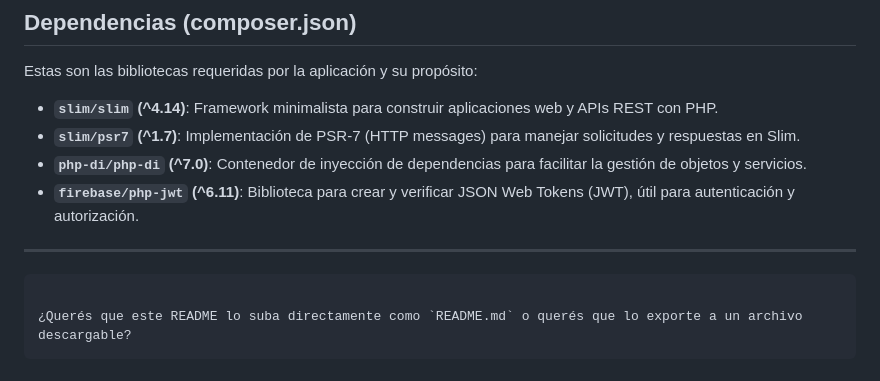
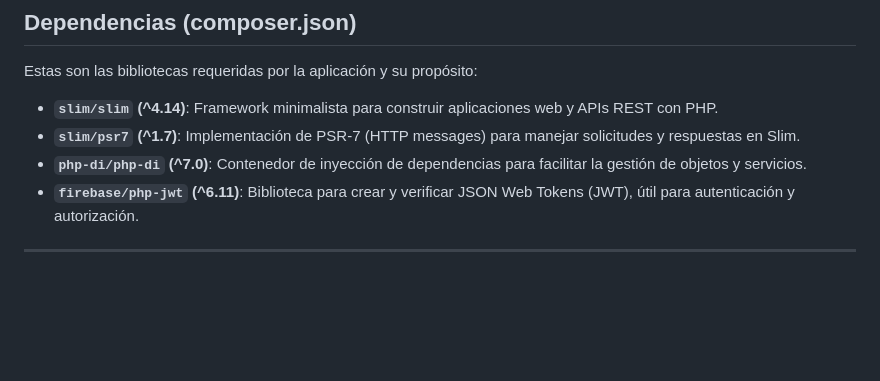
Before and after one commit to agumurray/card-game-fullstack, a Markdown page: README.md, the part around the change. GitHub-like rendering; blank space fills up the shorter version.

Commit message:
updt readme

````diff
--- a/README.md
+++ b/README.md
@@ -82,8 +82,3 @@ Estas son las bibliotecas requeridas por la aplicación y su propósito:
 * **`firebase/php-jwt` (^6.11)**: Biblioteca para crear y verificar JSON Web Tokens (JWT), útil para autenticación y autorización.
 
 ---
-
-```
-
-¿Querés que este README lo suba directamente como `README.md` o querés que lo exporte a un archivo descargable?
-```
````
